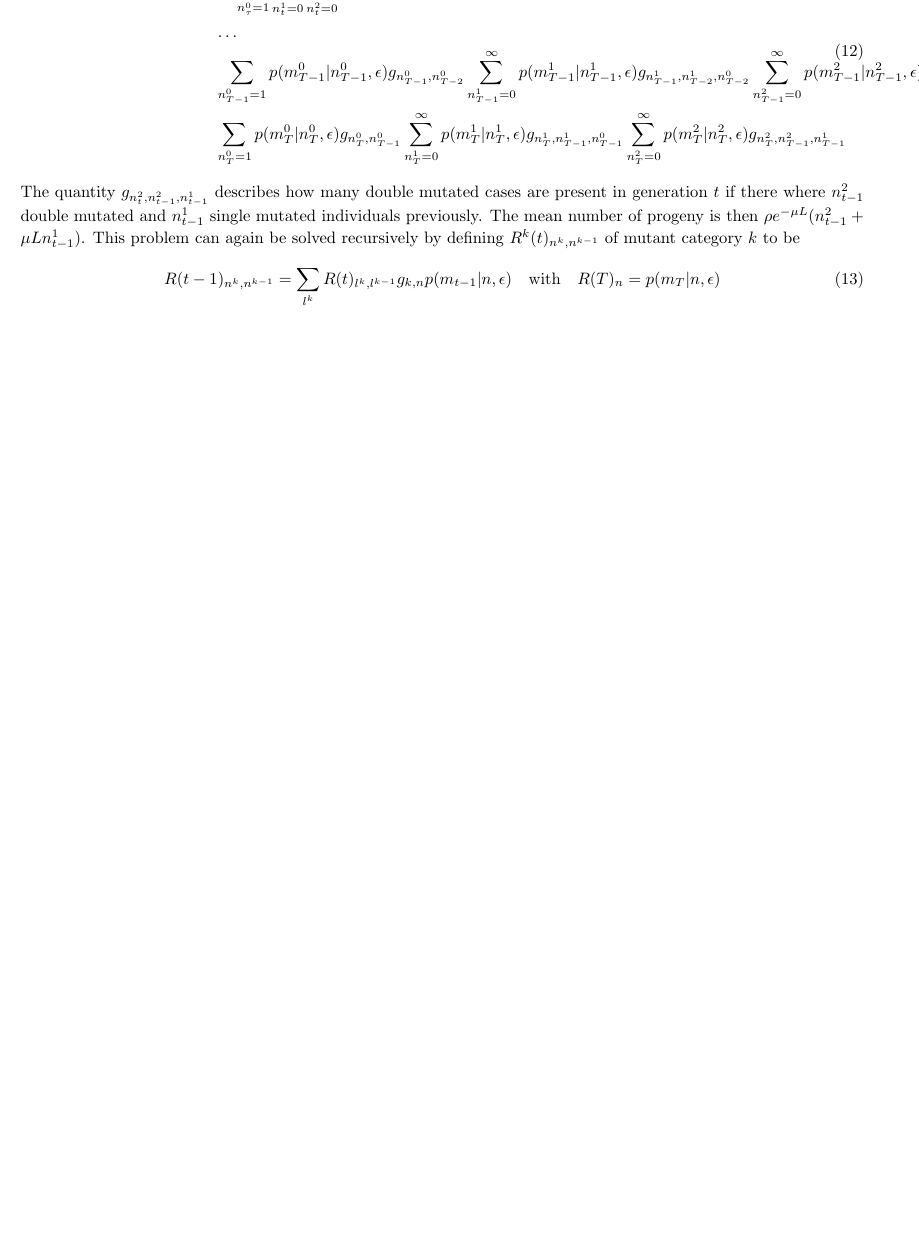
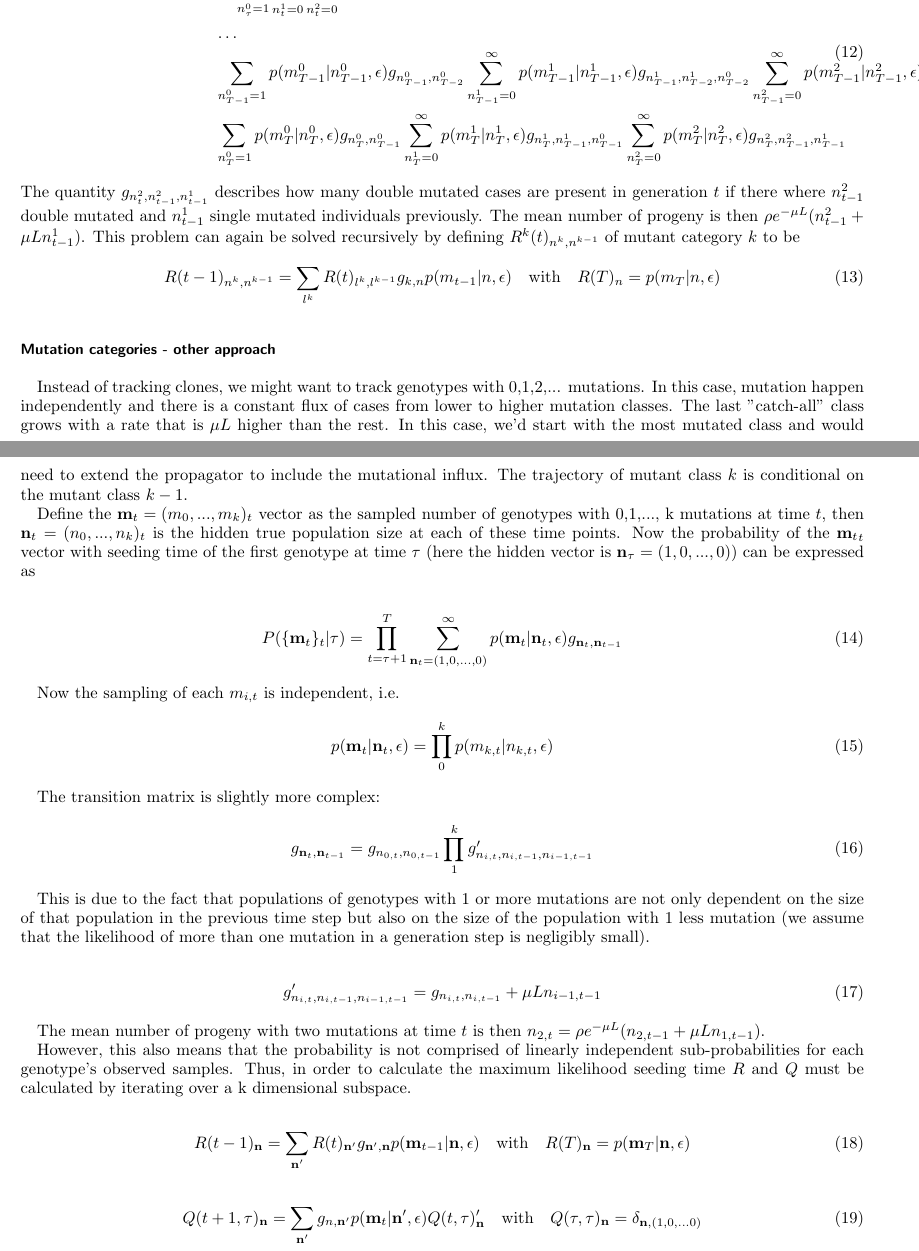
Before and after one commit to neherlab/SC2_variant_rates, a LaTeX paper (notes/variant_origin.tex): part of page 2 of 2 before the commit and two parts of pages 2 and 3 of 3 after it, the two joined at a grey line, cut so that both start at the same text, the shorter picture padded with empty space. Compiled offline with pdfLaTeX.

Commit message:
add ideas to mutation categories, fix small typos

```diff
--- a/notes/variant_origin.tex
+++ b/notes/variant_origin.tex
@@ -121,6 +107,45 @@ This problem can again be solved recursively by defining $R^k(t)_{n^k,n^{k-1}}$
     R(t-1)_{n^k,n^{k-1}} = \sum_{l^k} R(t)_{l^k,l^{k-1}} g_{k,n} p(m_{t-1}|n,\epsilon) \quad \mathrm{with} \quad R(T)_n = p(m_{T}|n,\epsilon)
 \end{equation}
 
+\subsection*{Mutation categories - other approach}
+Instead of tracking clones, we might want to track genotypes with 0,1,2,... mutations.
+In this case, mutation happen independently and there is a constant flux of cases from lower to higher mutation classes.
+The last "catch-all" class grows with a rate that is $\mu L$ higher than the rest.
+In this case, we'd start with the most mutated class and would need to extend the propagator to include the mutational influx.
+The trajectory of mutant class $k$ is conditional on the mutant class $k-1$.
 
+Define the $\textbf{m}_t = (m_0, ..., m_k)_t$ vector as the sampled number of genotypes with 0,1,..., k mutations at time $t$, then  $\textbf{n}_t = (n_0, ..., n_k)_t$ is the hidden true population size at each of these time points. Now the probability of the ${\textbf{m}_t}_t$ vector with seeding time of the first genotype at time $\tau$ (here the hidden vector is $\textbf{n}_\tau = (1, 0, ..., 0)$) can be expressed as
+
+\begin{equation}
+        P(\{\textbf{m}_t\}_t| \tau) & = \prod_{t=\tau+1}^T\sum_{\textbf{n}_t=(1,0,... ,0)}^\infty p(\textbf{m}_t|\textbf{n}_t,\epsilon) g_{\textbf{n}_t,\textbf{n}_{t-1}} \\
+\end{equation}
+
+Now the sampling of each $m_{i,t}$ is independent, i.e.
+\begin{equation}
+    p(\textbf{m}_t|\textbf{n}_t,\epsilon) = \prod_0^k p(m_{k,t}|n_{k,t},\epsilon)
+\end{equation}
+
+The transition matrix is slightly more complex:
+\begin{equation}
+g_{\textbf{n}_t,\textbf{n}_{t-1}} = g_{n_{0,t},n_{0,t-1}} \prod_1^k g'_{n_{i,t},n_{i,t-1}, n_{i-1,t-1}}
+\end{equation}
+
+This is due to the fact that populations of genotypes with 1 or more mutations are not only dependent on the size of that population in the previous time step but also on the size of the population with 1 less mutation (we assume that the likelihood of more than one mutation in a generation step is negligibly small).
+
+\begin{equation}
+g'_{n_{i,t},n_{i,t-1}, n_{i-1,t-1}} = g_{n_{i,t},n_{i,t-1}} + \mu L n_{i-1, t-1}
+\end{equation}
+
+The mean number of progeny with two mutations  at time $t$ is then $n_{2,t} = \rho e^{-\mu L} (n_{2,t-1} + \mu L n_{1, t-1})$.
+
+However, this also means that the probability is not comprised of linearly independent sub-probabilities for each genotype's observed samples. Thus, in order to calculate the maximum likelihood seeding time $R$ and $Q$ must be calculated by iterating over a k dimensional subspace.
+
+\begin{equation}
+    R(t-1)_{\textbf{n}} = \sum_{\textbf{n}'} R(t)_{\textbf{n}'} g_{\textbf{n}',\textbf{n}} p(\textbf{m}_{t-1}|\textbf{n},\epsilon) \quad \mathrm{with} \quad R(T)_\textbf{n} = p(\textbf{m}_{T}|\textbf{n},\epsilon)
+\end{equation}
+
+\begin{equation}
+    Q(t+1,\tau)_{\textbf{n}} = \sum_{\textbf{n}'} g_{n,\textbf{n}'} p(\textbf{m}_t|\textbf{n}',\epsilon) Q(t,\tau)_{\textbf{n}}'  \quad \mathrm{with} \quad Q(\tau,\tau)_{\textbf{n}} = \delta_{{\textbf{n}},(1,0,... 0)}
+\end{equation}
 
 \end{document}
```
Also changed, not shown: notes/variant_origin.tex (20 more changed lines).
